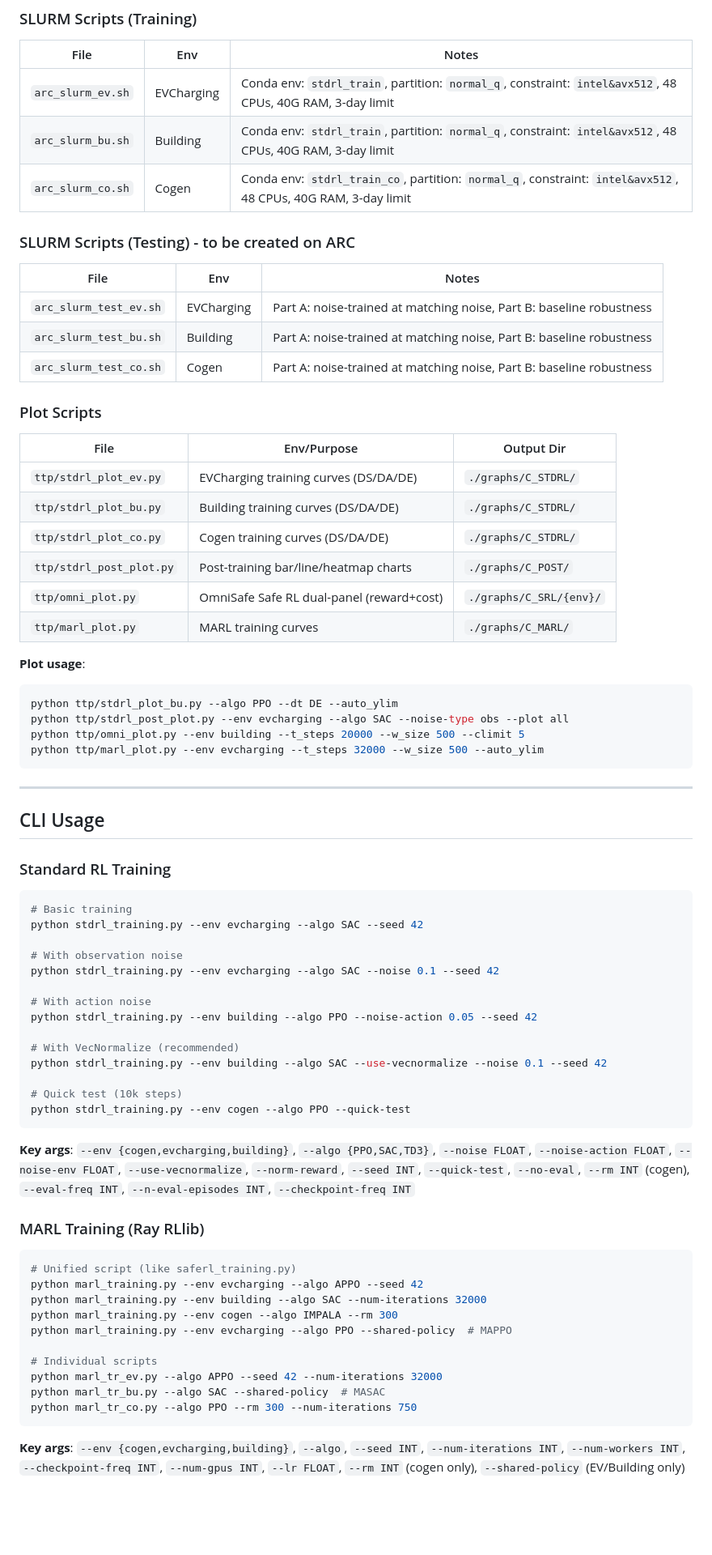
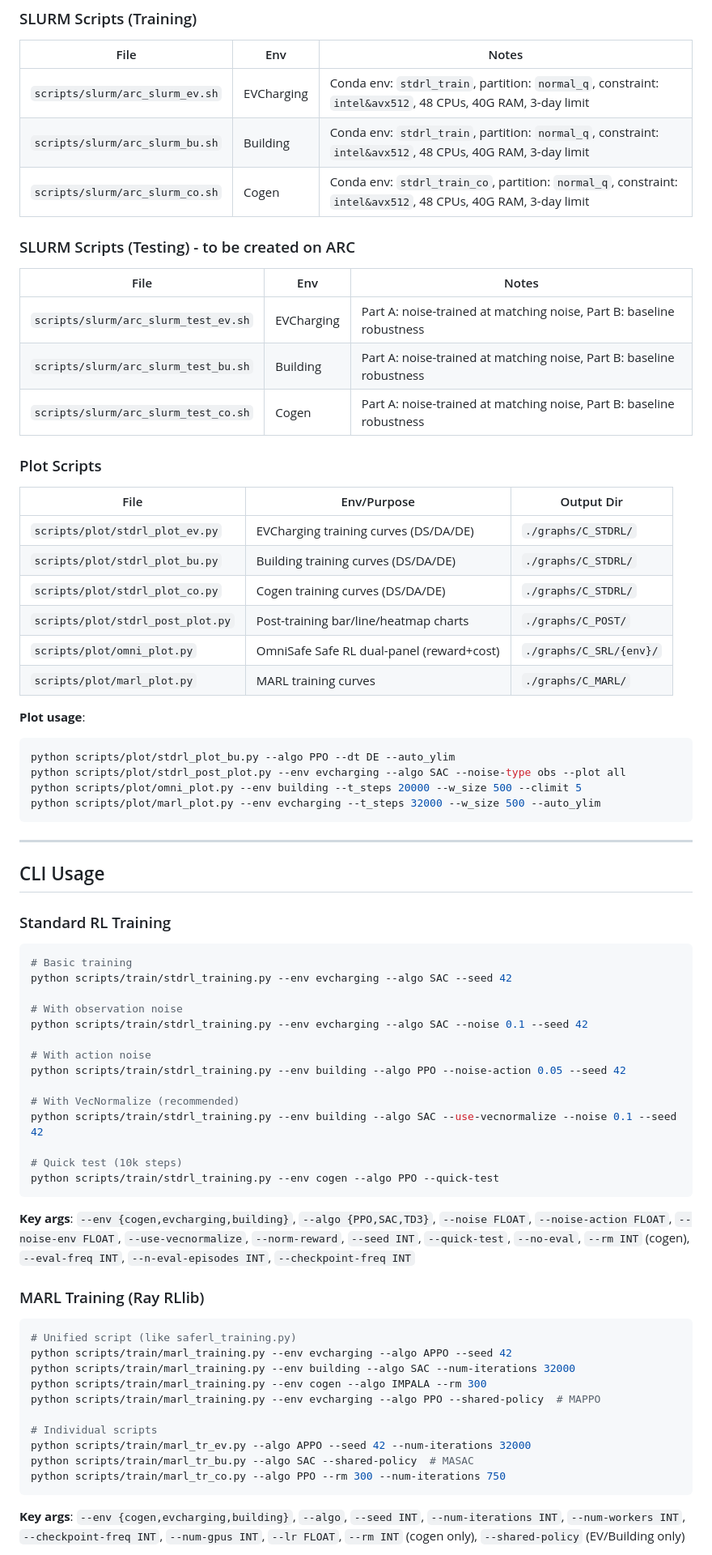
Before and after one commit to MehmetKORUTURK/sustaingym-rl-benchmark, a Markdown page: CLAUDE.md, the part around one of its changes. Shown at 81% size. Drawn GitHub-style; blank space fills up the shorter version.

````diff
--- a/CLAUDE.md
+++ b/CLAUDE.md
@@ -85,33 +85,33 @@ This is a **Master's thesis research project** by Mehmet Koruturk (Virginia Tech
 ### SLURM Scripts (Training)
 | File | Env | Notes |
 |------|-----|-------|
-| `arc_slurm_ev.sh` | EVCharging | Conda env: `stdrl_train`, partition: `normal_q`, constraint: `intel&avx512`, 48 CPUs, 40G RAM, 3-day limit |
-| `arc_slurm_bu.sh` | Building | Conda env: `stdrl_train`, partition: `normal_q`, constraint: `intel&avx512`, 48 CPUs, 40G RAM, 3-day limit |
-| `arc_slurm_co.sh` | Cogen | Conda env: `stdrl_train_co`, partition: `normal_q`, constraint: `intel&avx512`, 48 CPUs, 40G RAM, 3-day limit |
+| `scripts/slurm/arc_slurm_ev.sh` | EVCharging | Conda env: `stdrl_train`, partition: `normal_q`, constraint: `intel&avx512`, 48 CPUs, 40G RAM, 3-day limit |
+| `scripts/slurm/arc_slurm_bu.sh` | Building | Conda env: `stdrl_train`, partition: `normal_q`, constraint: `intel&avx512`, 48 CPUs, 40G RAM, 3-day limit |
+| `scripts/slurm/arc_slurm_co.sh` | Cogen | Conda env: `stdrl_train_co`, partition: `normal_q`, constraint: `intel&avx512`, 48 CPUs, 40G RAM, 3-day limit |
 
 ### SLURM Scripts (Testing) - to be created on ARC
 | File | Env | Notes |
 |------|-----|-------|
-| `arc_slurm_test_ev.sh` | EVCharging | Part A: noise-trained at matching noise, Part B: baseline robustness |
-| `arc_slurm_test_bu.sh` | Building | Part A: noise-trained at matching noise, Part B: baseline robustness |
-| `arc_slurm_test_co.sh` | Cogen | Part A: noise-trained at matching noise, Part B: baseline robustness |
+| `scripts/slurm/arc_slurm_test_ev.sh` | EVCharging | Part A: noise-trained at matching noise, Part B: baseline robustness |
+| `scripts/slurm/arc_slurm_test_bu.sh` | Building | Part A: noise-trained at matching noise, Part B: baseline robustness |
+| `scripts/slurm/arc_slurm_test_co.sh` | Cogen | Part A: noise-trained at matching noise, Part B: baseline robustness |
 
 ### Plot Scripts
 | File | Env/Purpose | Output Dir |
 |------|-------------|------------|
-| `ttp/stdrl_plot_ev.py` | EVCharging training curves (DS/DA/DE) | `./graphs/C_STDRL/` |
-| `ttp/stdrl_plot_bu.py` | Building training curves (DS/DA/DE) | `./graphs/C_STDRL/` |
-| `ttp/stdrl_plot_co.py` | Cogen training curves (DS/DA/DE) | `./graphs/C_STDRL/` |
-| `ttp/stdrl_post_plot.py` | Post-training bar/line/heatmap charts | `./graphs/C_POST/` |
-| `ttp/omni_plot.py` | OmniSafe Safe RL dual-panel (reward+cost) | `./graphs/C_SRL/{env}/` |
-| `ttp/marl_plot.py` | MARL training curves | `./graphs/C_MARL/` |
+| `scripts/plot/stdrl_plot_ev.py` | EVCharging training curves (DS/DA/DE) | `./graphs/C_STDRL/` |
+| `scripts/plot/stdrl_plot_bu.py` | Building training curves (DS/DA/DE) | `./graphs/C_STDRL/` |
+| `scripts/plot/stdrl_plot_co.py` | Cogen training curves (DS/DA/DE) | `./graphs/C_STDRL/` |
+| `scripts/plot/stdrl_post_plot.py` | Post-training bar/line/heatmap charts | `./graphs/C_POST/` |
+| `scripts/plot/omni_plot.py` | OmniSafe Safe RL dual-panel (reward+cost) | `./graphs/C_SRL/{env}/` |
+| `scripts/plot/marl_plot.py` | MARL training curves | `./graphs/C_MARL/` |
 
 **Plot usage**:
 ```bash
-python ttp/stdrl_plot_bu.py --algo PPO --dt DE --auto_ylim
-python ttp/stdrl_post_plot.py --env evcharging --algo SAC --noise-type obs --plot all
-python ttp/omni_plot.py --env building --t_steps 20000 --w_size 500 --climit 5
-python ttp/marl_plot.py --env evcharging --t_steps 32000 --w_size 500 --auto_ylim
+python scripts/plot/stdrl_plot_bu.py --algo PPO --dt DE --auto_ylim
+python scripts/plot/stdrl_post_plot.py --env evcharging --algo SAC --noise-type obs --plot all
+python scripts/plot/omni_plot.py --env building --t_steps 20000 --w_size 500 --climit 5
+python scripts/plot/marl_plot.py --env evcharging --t_steps 32000 --w_size 500 --auto_ylim
 ```
 
 ---
@@ -121,19 +121,19 @@ python ttp/marl_plot.py --env evcharging --t_steps 32000 --w_size 500 --auto_yli
 ### Standard RL Training
 ```bash
 # Basic training
-python stdrl_training.py --env evcharging --algo SAC --seed 42
+python scripts/train/stdrl_training.py --env evcharging --algo SAC --seed 42
 
 # With observation noise
-python stdrl_training.py --env evcharging --algo SAC --noise 0.1 --seed 42
+python scripts/train/stdrl_training.py --env evcharging --algo SAC --noise 0.1 --seed 42
 
 # With action noise
-python stdrl_training.py --env building --algo PPO --noise-action 0.05 --seed 42
+python scripts/train/stdrl_training.py --env building --algo PPO --noise-action 0.05 --seed 42
 
 # With VecNormalize (recommended)
-python stdrl_training.py --env building --algo SAC --use-vecnormalize --noise 0.1 --seed 42
+python scripts/train/stdrl_training.py --env building --algo SAC --use-vecnormalize --noise 0.1 --seed 42
 
 # Quick test (10k steps)
-python stdrl_training.py --env cogen --algo PPO --quick-test
+python scripts/train/stdrl_training.py --env cogen --algo PPO --quick-test
 ```
 
 **Key args**: `--env {cogen,evcharging,building}`, `--algo {PPO,SAC,TD3}`, `--noise FLOAT`, `--noise-action FLOAT`, `--noise-env FLOAT`, `--use-vecnormalize`, `--norm-reward`, `--seed INT`, `--quick-test`, `--no-eval`, `--rm INT` (cogen), `--eval-freq INT`, `--n-eval-episodes INT`, `--checkpoint-freq INT`
@@ -141,15 +141,15 @@ python stdrl_training.py --env cogen --algo PPO --quick-test
 ### MARL Training (Ray RLlib)
 ```bash
 # Unified script (like saferl_training.py)
-python marl_training.py --env evcharging --algo APPO --seed 42
-python marl_training.py --env building --algo SAC --num-iterations 32000
-python marl_training.py --env cogen --algo IMPALA --rm 300
-python marl_training.py --env evcharging --algo PPO --shared-policy  # MAPPO
+python scripts/train/marl_training.py --env evcharging --algo APPO --seed 42
+python scripts/train/marl_training.py --env building --algo SAC --num-iterations 32000
+python scripts/train/marl_training.py --env cogen --algo IMPALA --rm 300
+python scripts/train/marl_training.py --env evcharging --algo PPO --shared-policy  # MAPPO
 
 # Individual scripts
-python marl_tr_ev.py --algo APPO --seed 42 --num-iterations 32000
-python marl_tr_bu.py --algo SAC --shared-policy  # MASAC
-python marl_tr_co.py --algo PPO --rm 300 --num-iterations 750
+python scripts/train/marl_tr_ev.py --algo APPO --seed 42 --num-iterations 32000
+python scripts/train/marl_tr_bu.py --algo SAC --shared-policy  # MASAC
+python scripts/train/marl_tr_co.py --algo PPO --rm 300 --num-iterations 750
 ```
 
 **Key args**: `--env {cogen,evcharging,building}`, `--algo`, `--seed INT`, `--num-iterations INT`, `--num-workers INT`, `--checkpoint-freq INT`, `--num-gpus INT`, `--lr FLOAT`, `--rm INT` (cogen only), `--shared-policy` (EV/Building only)
````
Also changed, not shown: other parts of CLAUDE.md (+21 -21 lines).
